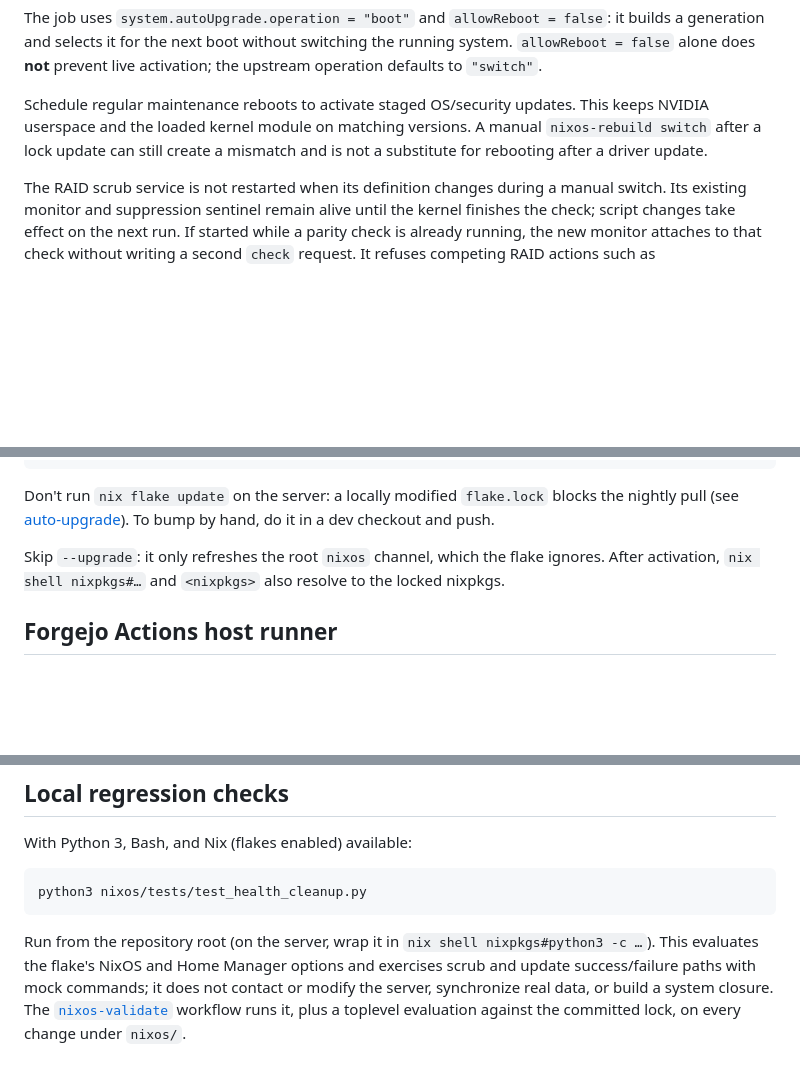
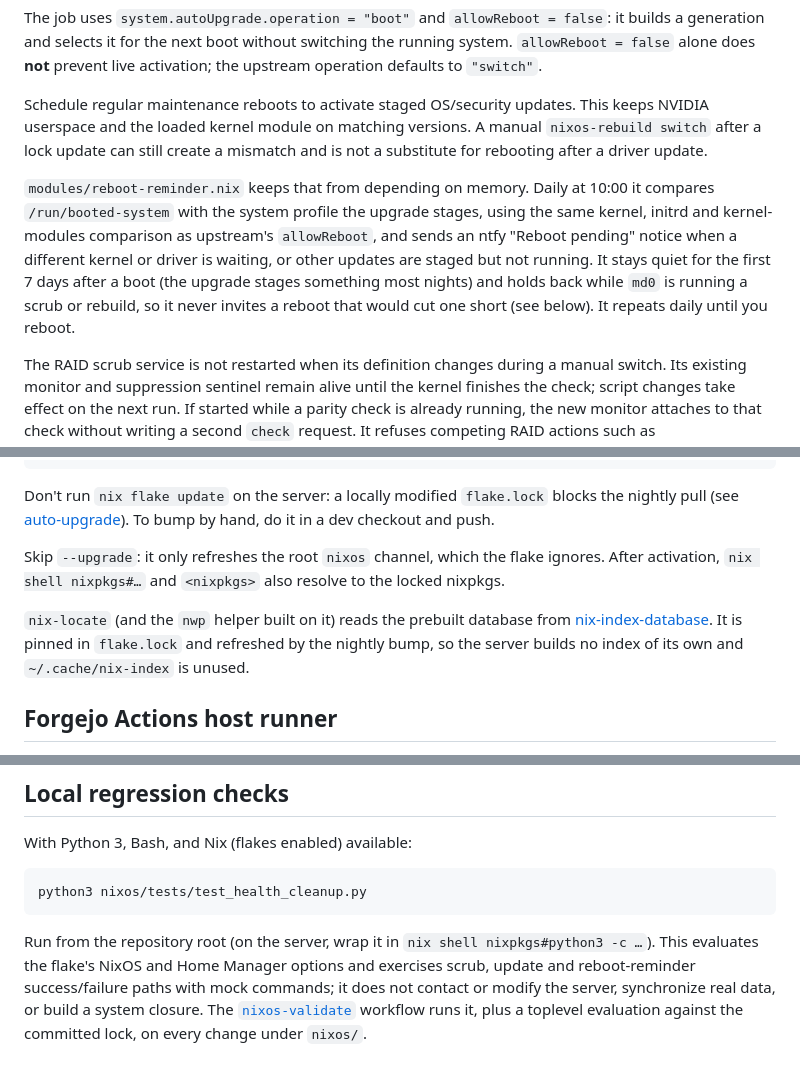
Before and after one commit to dantebarbieri/homeserver, a Markdown page: nixos/README.md, 3 parts joined by grey strips. Drawn GitHub-style; blank space fills up the shorter version.

Commit message:
Document the nix-index database and the reboot reminder
README and CLAUDE.md: the new flake input, the reboot-reminder module
and its timer, and the wider scope of the regression checks.

Co-authored-by: Copilot App <223556219+Copilot@users.noreply.github.com>

````diff
--- a/nixos/README.md
+++ b/nixos/README.md
@@ -163,6 +163,15 @@ This keeps NVIDIA userspace and the loaded kernel module on matching versions.
 A manual `nixos-rebuild switch` after a lock update can still create a mismatch and is
 not a substitute for rebooting after a driver update.
 
+`modules/reboot-reminder.nix` keeps that from depending on memory. Daily at 10:00
+it compares `/run/booted-system` with the system profile the upgrade stages, using
+the same kernel, initrd and kernel-modules comparison as upstream's `allowReboot`,
+and sends an ntfy "Reboot pending" notice when a different kernel or driver is
+waiting, or other updates are staged but not running. It stays quiet for the first
+7 days after a boot (the upgrade stages something most nights) and holds back while
+`md0` is running a scrub or rebuild, so it never invites a reboot that would cut
+one short (see below). It repeats daily until you reboot.
+
 The RAID scrub service is not restarted when its definition changes during a
 manual switch. Its existing monitor and suppression sentinel remain alive until
 the kernel finishes the check; script changes take effect on the next run.
@@ -291,6 +300,11 @@ Skip `--upgrade`: it only refreshes the root `nixos` channel, which the flake
 ignores. After activation, `nix shell nixpkgs#…` and `<nixpkgs>` also resolve
 to the locked nixpkgs.
 
+`nix-locate` (and the `nwp` helper built on it) reads the prebuilt database from
+[nix-index-database](https://github.com/nix-community/nix-index-database). It is
+pinned in `flake.lock` and refreshed by the nightly bump, so the server builds no
+index of its own and `~/.cache/nix-index` is unused.
+
 ## Forgejo Actions host runner
 
 `services.forgejo-runner.instances.worldforge` runs the `worldforge-host:host`
@@ -332,8 +346,8 @@ python3 nixos/tests/test_health_cleanup.py
 ```
 
 Run from the repository root (on the server, wrap it in
-`nix shell nixpkgs#python3 -c …`). This evaluates the flake's NixOS and Home Manager options and exercises scrub
-and update success/failure paths with mock commands; it does not contact or modify the
+`nix shell nixpkgs#python3 -c …`). This evaluates the flake's NixOS and Home Manager options and exercises scrub,
+update and reboot-reminder success/failure paths with mock commands; it does not contact or modify the
 server, synchronize real data, or build a system closure. The
 [`nixos-validate`](../.github/workflows/nixos-validate.yml) workflow runs it,
 plus a toplevel evaluation against the committed lock, on every change under
````
Also changed, not shown: other parts of nixos/README.md (+1 -1 lines), nixos/CLAUDE.md (+4 -3 lines).
